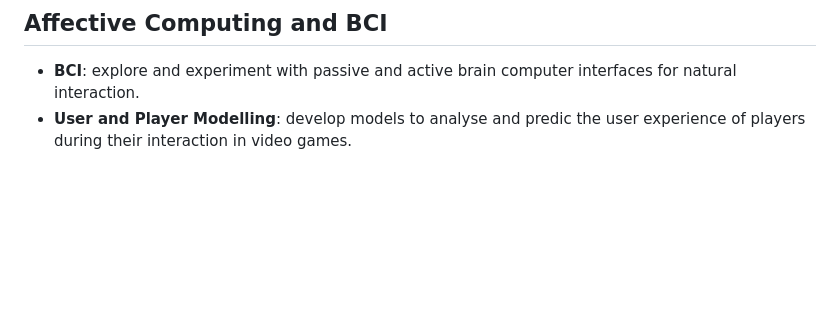
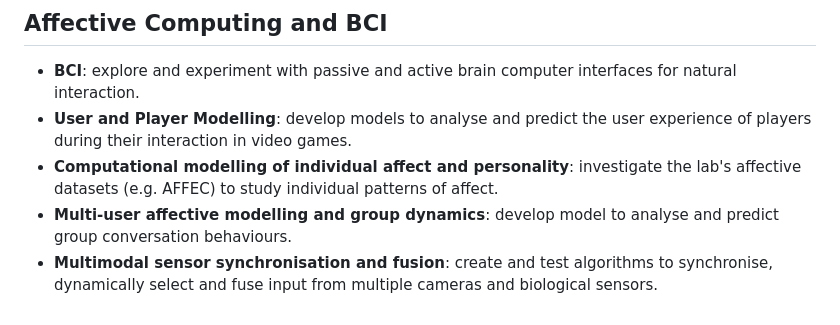
Before and after one commit to itubrainlab/itubrainlab.github.io, a Markdown page: content/thesis.md, the part around the change. Drawn GitHub-style; blank space fills up the shorter version.

```diff
--- a/content/thesis.md
+++ b/content/thesis.md
@@ -25,7 +25,10 @@ The remainder of this page contains a few ideas for potential Master’s and Bac
 ## Affective Computing and BCI
 
 - **BCI**: explore and experiment with passive and active brain computer interfaces for natural interaction.
-- **User and Player Modelling**: develop models to analyse and predic the user experience of players during their interaction in video games.
+- **User and Player Modelling**: develop models to analyse and predict the user experience of players during their interaction in video games.
+- **Computational modelling of individual affect and personality**: investigate the lab's affective datasets (e.g. AFFEC) to study individual patterns of affect.
+- **Multi-user affective modelling and group dynamics**: develop model to analyse and predict group conversation behaviours.
+- **Multimodal sensor synchronisation and fusion**: create and test algorithms to synchronise, dynamically select and fuse input from multiple cameras and biological sensors.
 
 <!-- ## Investigate the application of deep learning to encode psychophysiological signals (e.g. EEG, Gaze, Blood Pulse) and model human brain behaviour.
 
```
